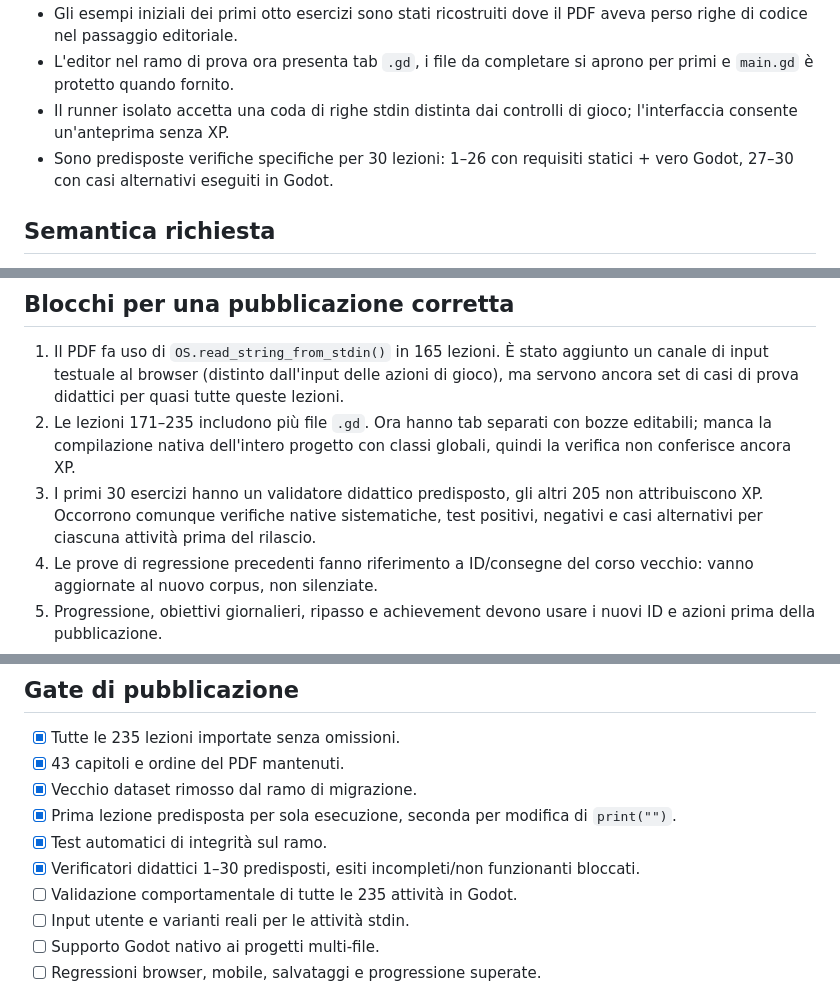
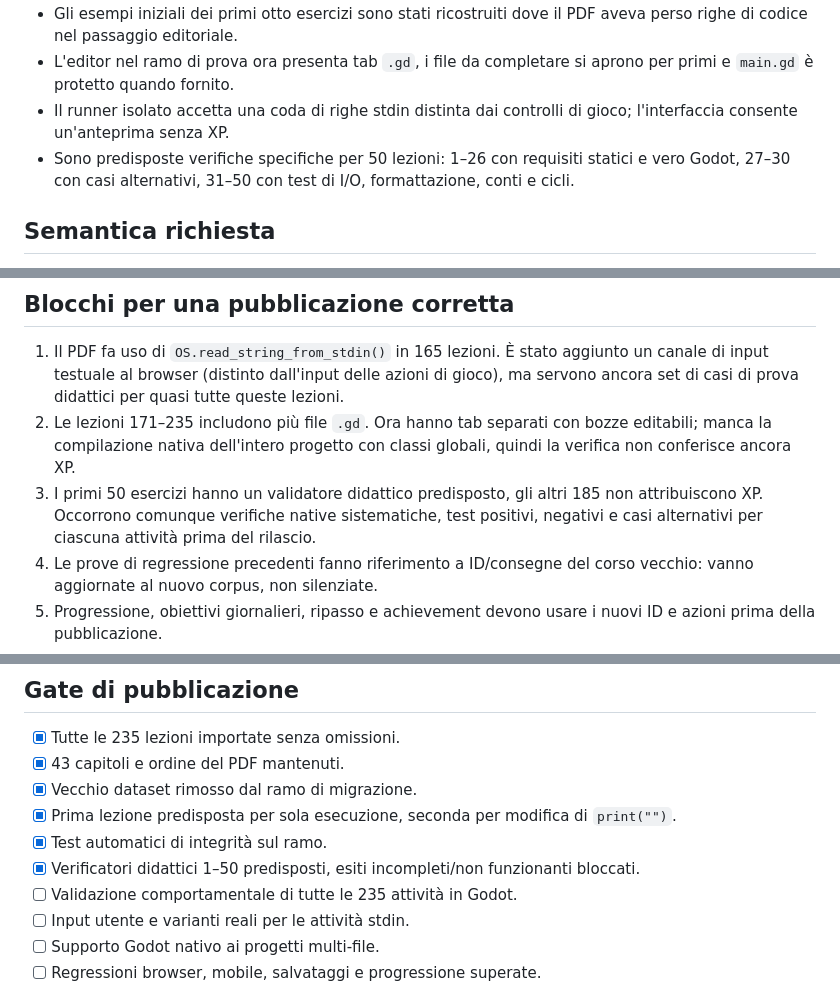
Before and after one commit to domyno6773/gdscript-hero, a Markdown page: manuale235/STATUS.md, 3 parts joined by grey strips. GitHub-like rendering.

Commit message:
Aggiorna stato del ramo: 50 lezioni predisposte e 185 da completare

```diff
--- a/manuale235/STATUS.md
+++ b/manuale235/STATUS.md
@@ -12,7 +12,7 @@ Questo ramo NON è pronto per essere unito a `main`. Il sito pubblico non deve e
 - Gli esempi iniziali dei primi otto esercizi sono stati ricostruiti dove il PDF aveva perso righe di codice nel passaggio editoriale.
 - L'editor nel ramo di prova ora presenta tab `.gd`, i file da completare si aprono per primi e `main.gd` è protetto quando fornito.
 - Il runner isolato accetta una coda di righe stdin distinta dai controlli di gioco; l'interfaccia consente un'anteprima senza XP.
-- Sono predisposte verifiche specifiche per 30 lezioni: 1–26 con requisiti statici + vero Godot, 27–30 con casi alternativi eseguiti in Godot.
+- Sono predisposte verifiche specifiche per 50 lezioni: 1–26 con requisiti statici e vero Godot, 27–30 con casi alternativi, 31–50 con test di I/O, formattazione, conti e cicli.
 
 ## Semantica richiesta
 - Lezione 1 «Il linguaggio»: lo script stampa già `Ciao GDScript!`, senza richiedere di scrivere codice. Si procede con la verifica.
@@ -23,7 +23,7 @@ Questo ramo NON è pronto per essere unito a `main`. Il sito pubblico non deve e
 ## Blocchi per una pubblicazione corretta
 1. Il PDF fa uso di `OS.read_string_from_stdin()` in 165 lezioni. È stato aggiunto un canale di input testuale al browser (distinto dall'input delle azioni di gioco), ma servono ancora set di casi di prova didattici per quasi tutte queste lezioni.
 2. Le lezioni 171–235 includono più file `.gd`. Ora hanno tab separati con bozze editabili; manca la compilazione nativa dell'intero progetto con classi globali, quindi la verifica non conferisce ancora XP.
-3. I primi 30 esercizi hanno un validatore didattico predisposto, gli altri 205 non attribuiscono XP. Occorrono comunque verifiche native sistematiche, test positivi, negativi e casi alternativi per ciascuna attività prima del rilascio.
+3. I primi 50 esercizi hanno un validatore didattico predisposto, gli altri 185 non attribuiscono XP. Occorrono comunque verifiche native sistematiche, test positivi, negativi e casi alternativi per ciascuna attività prima del rilascio.
 4. Le prove di regressione precedenti fanno riferimento a ID/consegne del corso vecchio: vanno aggiornate al nuovo corpus, non silenziate.
 5. Progressione, obiettivi giornalieri, ripasso e achievement devono usare i nuovi ID e azioni prima della pubblicazione.
 6. Ricontrollare le lezioni con starter tronchi o senza `extends Node`, perché il PDF non garantisce l'eseguibilità del frammento fuori dal contesto originario.
@@ -34,7 +34,7 @@ Questo ramo NON è pronto per essere unito a `main`. Il sito pubblico non deve e
 - [x] Vecchio dataset rimosso dal ramo di migrazione.
 - [x] Prima lezione predisposta per sola esecuzione, seconda per modifica di `print("")`.
 - [x] Test automatici di integrità sul ramo.
-- [x] Verificatori didattici 1–30 predisposti, esiti incompleti/non funzionanti bloccati.
+- [x] Verificatori didattici 1–50 predisposti, esiti incompleti/non funzionanti bloccati.
 - [ ] Validazione comportamentale di tutte le 235 attività in Godot.
 - [ ] Input utente e varianti reali per le attività stdin.
 - [ ] Supporto Godot nativo ai progetti multi-file.
```
